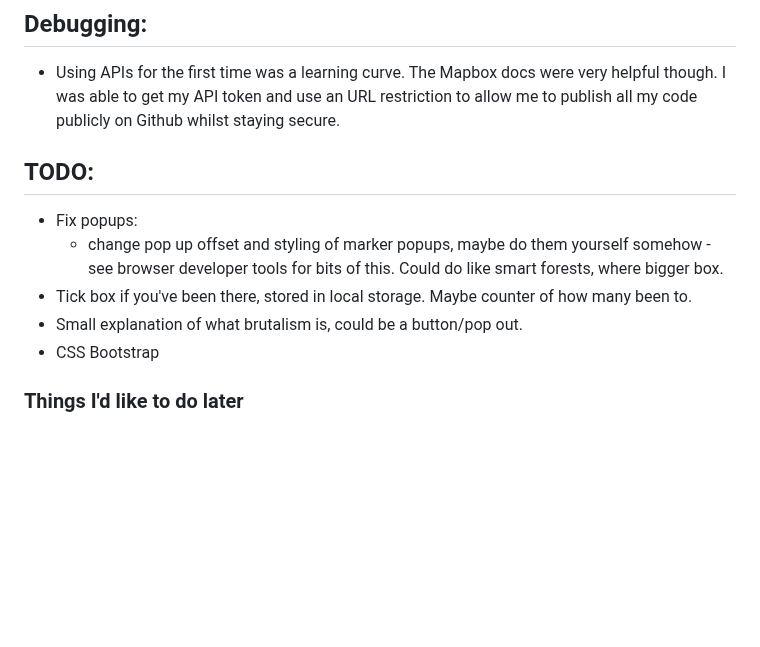
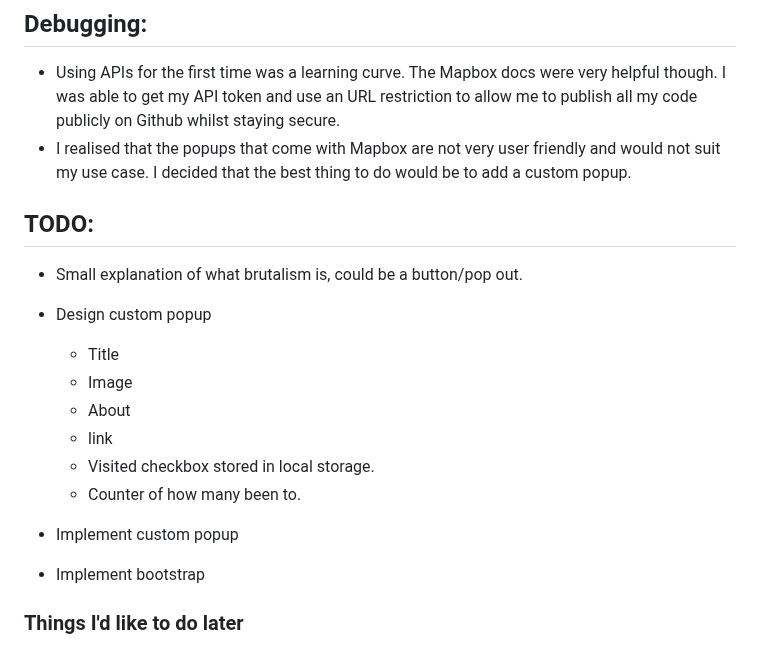
Before and after one commit to jones58/brutalist-map, a Markdown page: README.md, the part around the change. Rendered like a GitHub page; blank space fills up the shorter version.

Commit message:
edit todo list

```diff
--- a/README.md
+++ b/README.md
@@ -25,14 +25,21 @@
 ## Debugging:
 
 - Using APIs for the first time was a learning curve. The Mapbox docs were very helpful though. I was able to get my API token and use an URL restriction to allow me to publish all my code publicly on Github whilst staying secure.
+- I realised that the popups that come with Mapbox are not very user friendly and would not suit my use case. I decided that the best thing to do would be to add a custom popup.
 
 ## TODO:
 
-- Fix popups:
-  - change pop up offset and styling of marker popups, maybe do them yourself somehow - see browser developer tools for bits of this. Could do like smart forests, where bigger box.
-- Tick box if you've been there, stored in local storage. Maybe counter of how many been to.
 - Small explanation of what brutalism is, could be a button/pop out.
-- CSS Bootstrap
+
+- Design custom popup
+  - Title
+  - Image
+  - About
+  - link
+  - Visited checkbox stored in local storage.
+  - Counter of how many been to.
+- Implement custom popup
+- Implement bootstrap
 
 ### Things I'd like to do later
 
```
